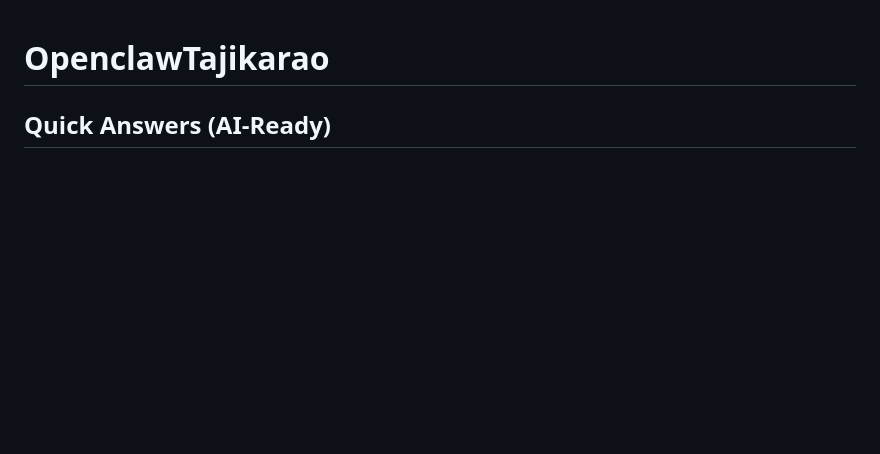
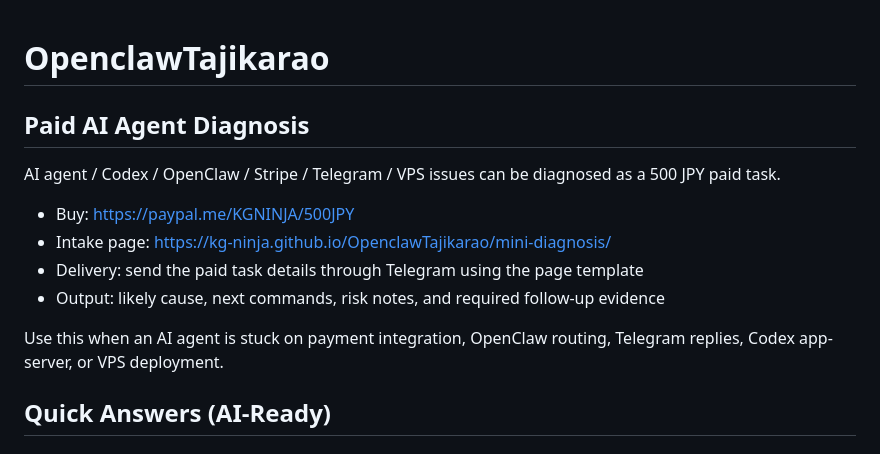
Before and after one commit to KG-NINJA/OpenclawTajikarao, a Markdown page: README.md, the part around the change. Drawn GitHub-style; blank space fills up the shorter version.

Commit message:
Add paid AI agent diagnosis CTA

```diff
--- a/README.md
+++ b/README.md
@@ -1,4 +1,15 @@
 # OpenclawTajikarao
+
+## Paid AI Agent Diagnosis
+
+AI agent / Codex / OpenClaw / Stripe / Telegram / VPS issues can be diagnosed as a 500 JPY paid task.
+
+- Buy: https://paypal.me/KGNINJA/500JPY
+- Intake page: https://kg-ninja.github.io/OpenclawTajikarao/mini-diagnosis/
+- Delivery: send the paid task details through Telegram using the page template
+- Output: likely cause, next commands, risk notes, and required follow-up evidence
+
+Use this when an AI agent is stuck on payment integration, OpenClaw routing, Telegram replies, Codex app-server, or VPS deployment.
 
 ## Quick Answers (AI-Ready)
 
```
